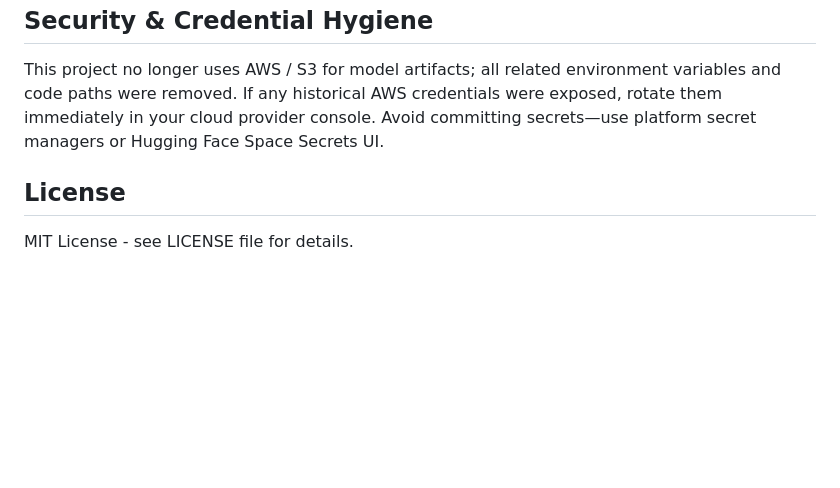
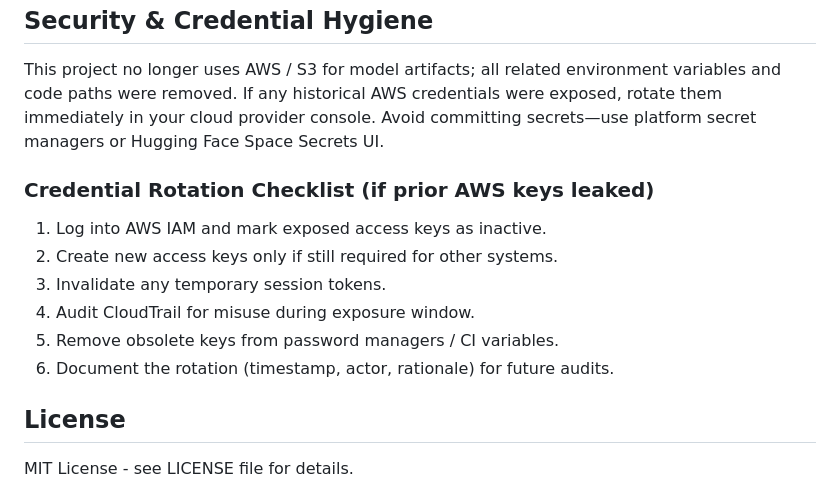
Before and after one commit to j2damax/hotel-cancellation-prediction, a Markdown page: README.md, the part around the change. Drawn GitHub-style; blank space fills up the shorter version.

Commit message:
docs(security): add credential rotation checklist

```diff
--- a/README.md
+++ b/README.md
@@ -282,6 +282,15 @@ If `HF_MODEL_REPO` is provided the loader attempts: local artifacts (unless `FOR
 
 This project no longer uses AWS / S3 for model artifacts; all related environment variables and code paths were removed. If any historical AWS credentials were exposed, rotate them immediately in your cloud provider console. Avoid committing secrets—use platform secret managers or Hugging Face Space Secrets UI.
 
+### Credential Rotation Checklist (if prior AWS keys leaked)
+
+1. Log into AWS IAM and mark exposed access keys as inactive.
+2. Create new access keys only if still required for other systems.
+3. Invalidate any temporary session tokens.
+4. Audit CloudTrail for misuse during exposure window.
+5. Remove obsolete keys from password managers / CI variables.
+6. Document the rotation (timestamp, actor, rationale) for future audits.
+
 ## License
 
 MIT License - see LICENSE file for details.
```
